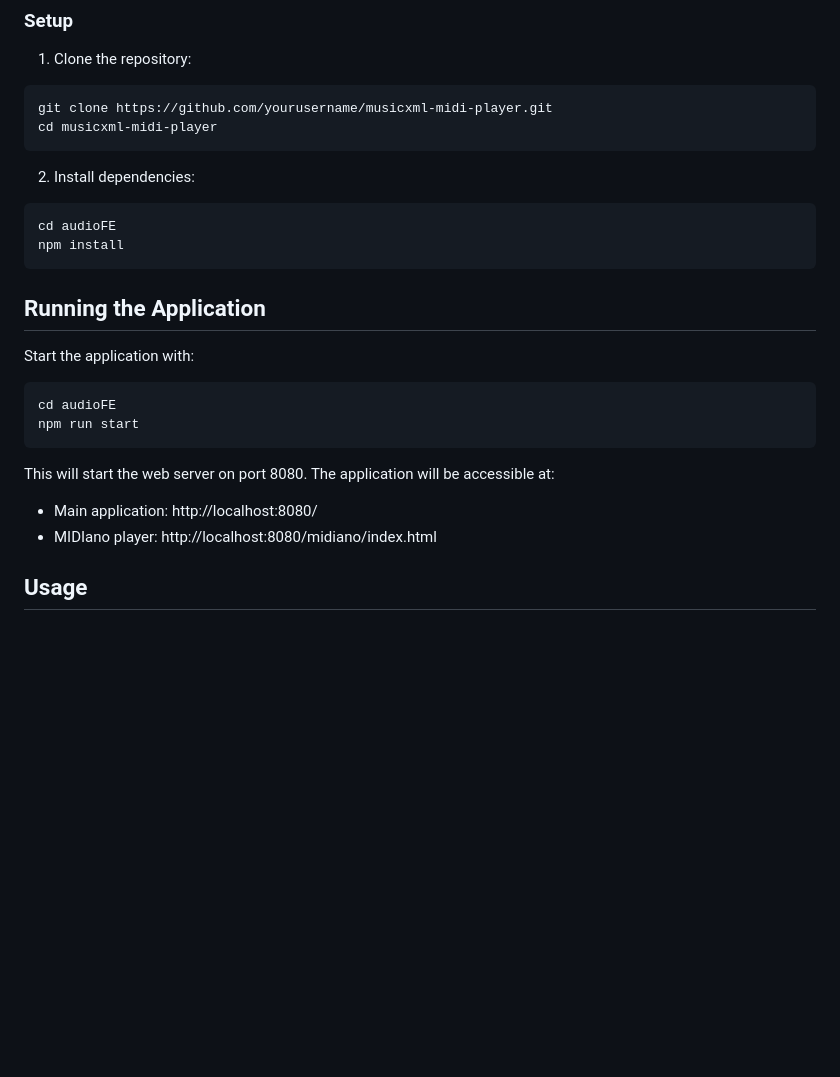
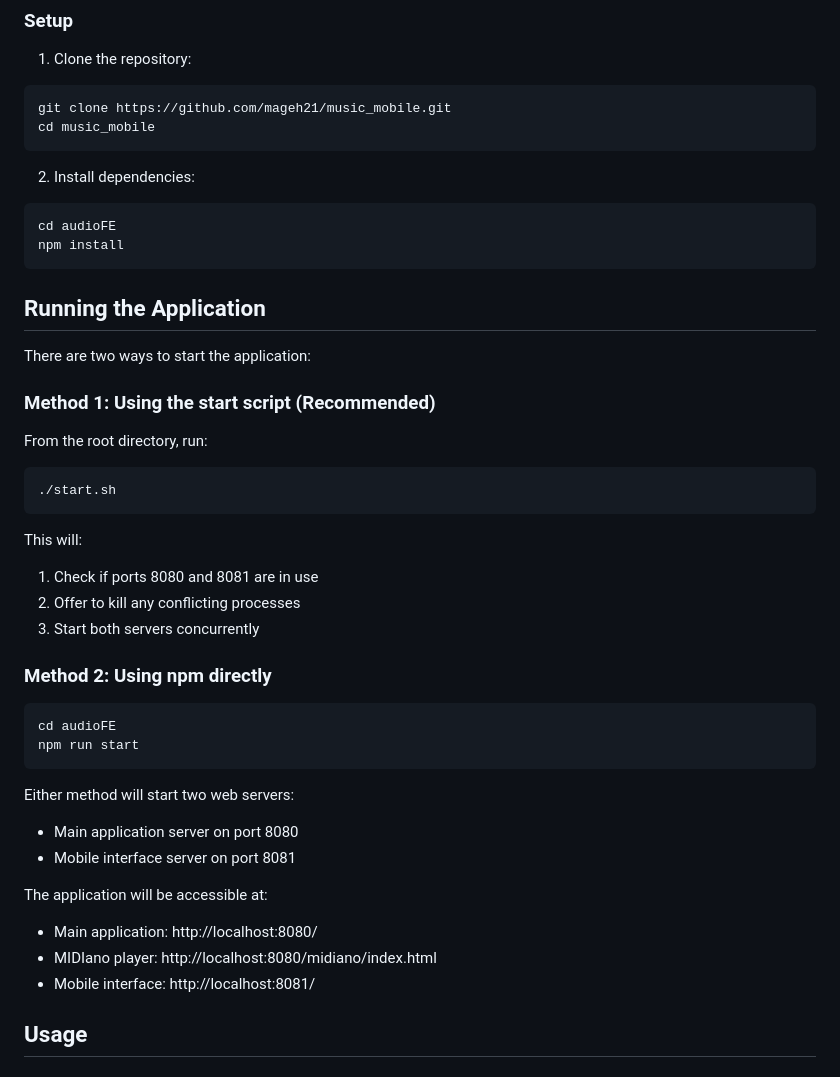
Before and after one commit to mageh21/finalplayerpiano, a Markdown page: README.md, the part around one of its changes. Drawn GitHub-style; blank space fills up the shorter version.

````diff
--- a/README.md
+++ b/README.md
@@ -35,8 +35,8 @@ This application provides two integrated players:
 
 1. Clone the repository:
 ```
-git clone https://github.com/yourusername/musicxml-midi-player.git
-cd musicxml-midi-player
+git clone https://github.com/mageh21/music_mobile.git
+cd music_mobile
 ```
 
 2. Install dependencies:
@@ -47,16 +47,35 @@ npm install
 
 ## Running the Application
 
-Start the application with:
+There are two ways to start the application:
+
+### Method 1: Using the start script (Recommended)
+
+From the root directory, run:
+```
+./start.sh
+```
+
+This will:
+1. Check if ports 8080 and 8081 are in use
+2. Offer to kill any conflicting processes
+3. Start both servers concurrently
+
+### Method 2: Using npm directly
 
 ```
 cd audioFE
 npm run start
 ```
 
-This will start the web server on port 8080. The application will be accessible at:
+Either method will start two web servers:
+- Main application server on port 8080
+- Mobile interface server on port 8081
+
+The application will be accessible at:
 - Main application: http://localhost:8080/
 - MIDIano player: http://localhost:8080/midiano/index.html
+- Mobile interface: http://localhost:8081/
 
 ## Usage
 
````
Also changed, not shown: other parts of README.md (+30 -25 lines).
